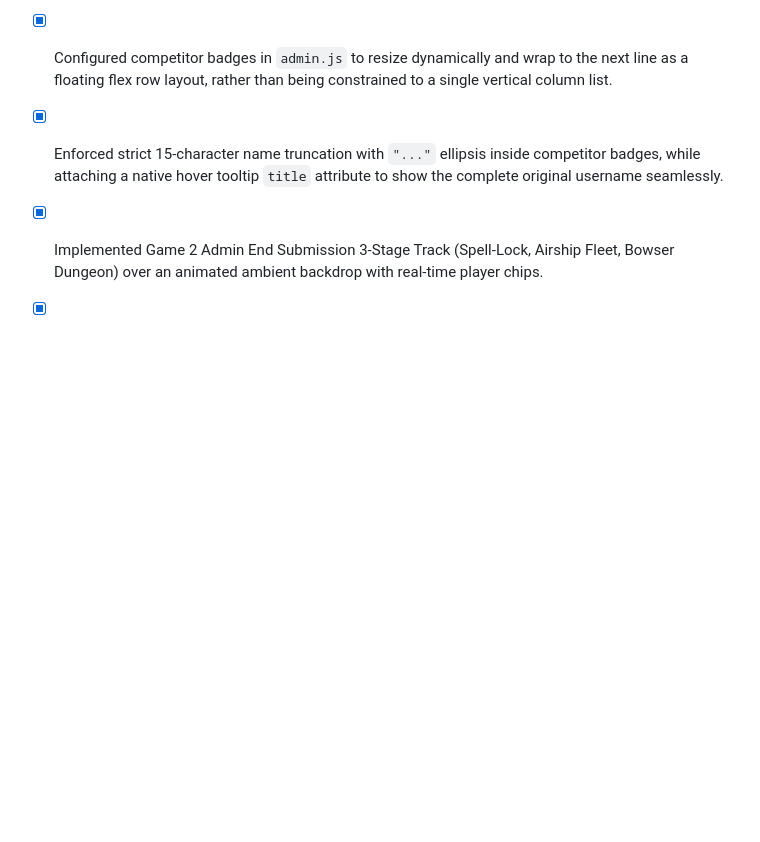
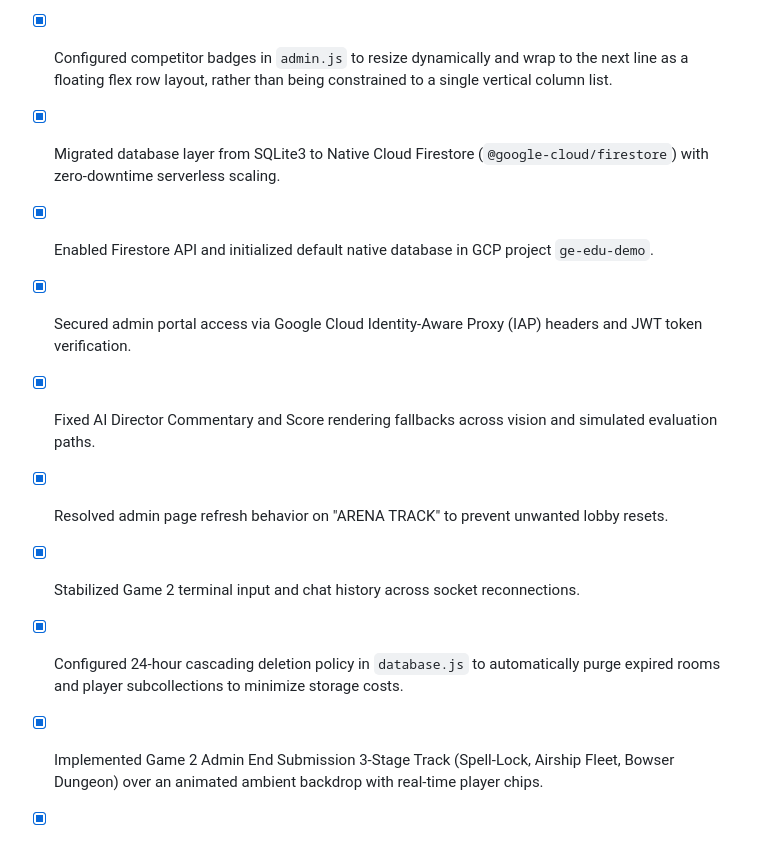
Before and after one commit to MrRoyRoy/ge_adoption_game, a Markdown page: AGENT.md, the part around the change. Rendered like a GitHub page; blank space fills up the shorter version.

Commit message:
docs: update AGENT.md app state and progress

```diff
--- a/AGENT.md
+++ b/AGENT.md
@@ -57,7 +57,13 @@
 - [x] Scaled the active playing submission count dial to a massive, visually dominant font size (`6rem`) with a glowing cybernetic design.
 - [x] Replaced the narrow active playing sidebar columns (from `82% 18%` to `74% 26%`) and expanded the competitor roster `#round-roster`'s vertical layout properties to utilize all vertical sidebar space without clipping.
 - [x] Configured competitor badges in `admin.js` to resize dynamically and wrap to the next line as a floating flex row layout, rather than being constrained to a single vertical column list.
-- [x] Enforced strict 15-character name truncation with `"..."` ellipsis inside competitor badges, while attaching a native hover tooltip `title` attribute to show the complete original username seamlessly.
+- [x] Migrated database layer from SQLite3 to Native Cloud Firestore (`@google-cloud/firestore`) with zero-downtime serverless scaling.
+- [x] Enabled Firestore API and initialized default native database in GCP project `ge-edu-demo`.
+- [x] Secured admin portal access via Google Cloud Identity-Aware Proxy (IAP) headers and JWT token verification.
+- [x] Fixed AI Director Commentary and Score rendering fallbacks across vision and simulated evaluation paths.
+- [x] Resolved admin page refresh behavior on "ARENA TRACK" to prevent unwanted lobby resets.
+- [x] Stabilized Game 2 terminal input and chat history across socket reconnections.
+- [x] Configured 24-hour cascading deletion policy in `database.js` to automatically purge expired rooms and player subcollections to minimize storage costs.
 - [x] Implemented Game 2 Admin End Submission 3-Stage Track (Spell-Lock, Airship Fleet, Bowser Dungeon) over an animated ambient backdrop with real-time player chips.
 - [x] Generated paper cutout character artwork (`bowser-cutout.jpg`, `peach-cutout.jpg`, `mario-cutout.jpg`) via `gemini-3.5-flash-image-lite` for Bowser (1st), Peach (2nd), and Mario (3rd) with floating CSS micro-animations on the Game 2 reveal podium.
 - [x] Removed header submission lock button in User Portal and added manual `PROCEED TO NEXT STAGE ➔` action bar allowing users ample time to review AI responses before advancing.
```
